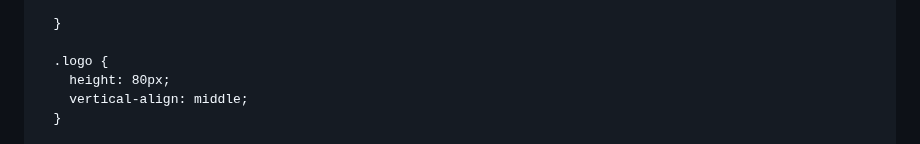
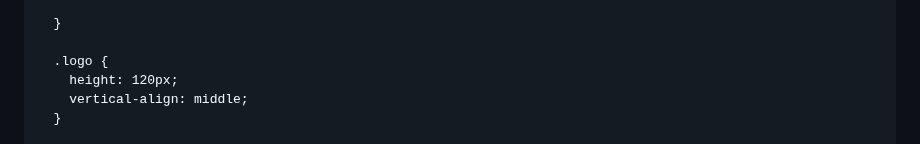
Before and after one commit to dawn12269/oasisgroup.github.io, a Markdown page: README.md, the part around the change. Drawn GitHub-style.

```diff
--- a/README.md
+++ b/README.md
@@ -22,7 +22,7 @@
       }
 
       .logo {
-        height: 80px;
+        height: 120px;
         vertical-align: middle;
       }
 
```
